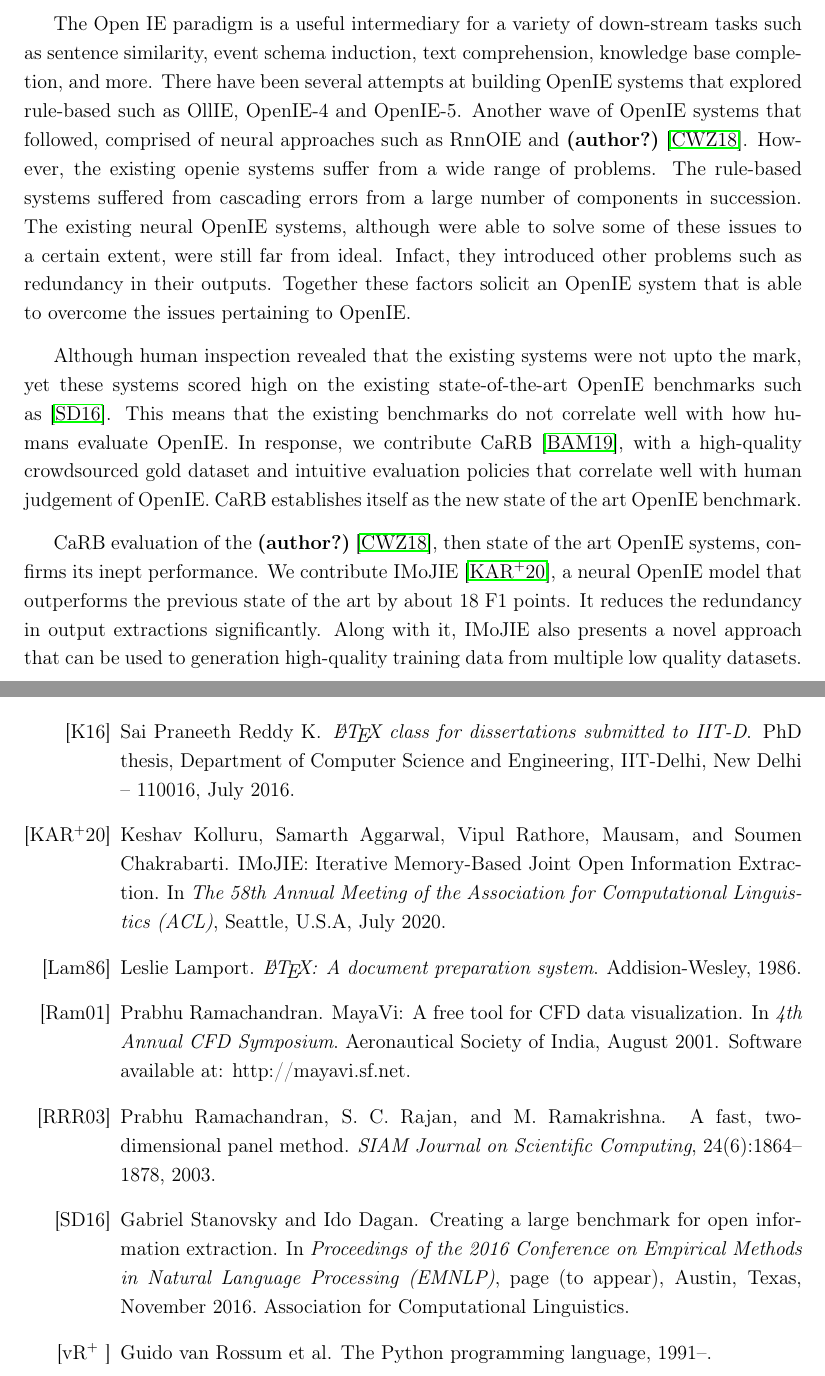
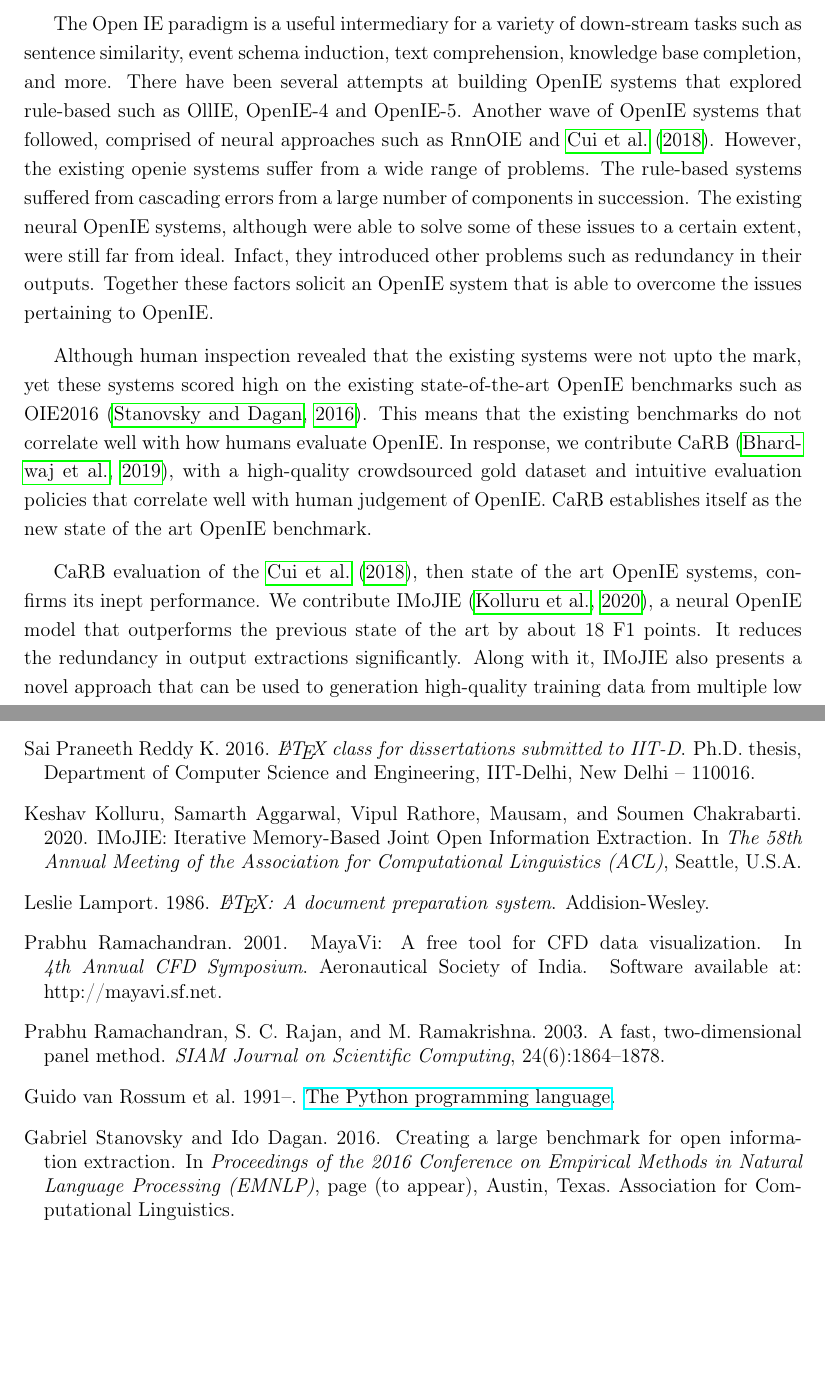
Before and after one commit to samarthaggarwal/IIT-Delhi-Thesis, a LaTeX thesis (thesis.tex, which reads iitddiss.cls, sections/01.abstract.tex): two parts of pages 4 and 28 of 29 before the commit and two parts of pages 4 and 29 of 30 after it, joined at a grey line, cut so that both start at the same text, the shorter picture padded with empty space. Compiled offline with pdfLaTeX.

Commit message:
debugged citations errors

```diff
--- a/iitddiss.cls
+++ b/iitddiss.cls
@@ -91,7 +91,7 @@
 % \RequirePackage[authoryear,round]{natbib}
 %\RequirePackage[numbers,square]{natbib}
 % \bibliographystyle{iitd}
-\bibliographystyle{alpha}
+% \bibliographystyle{alpha}
 % \newcommand{\bibstyle@iitd}{\bibpunct{(}{)}{;}{a}{,}{,}%
     %  \gdef\NAT@biblabel##1{##1. }}
 %
--- a/sections/01.abstract.tex
+++ b/sections/01.abstract.tex
@@ -37,9 +37,9 @@ Open Information Extraction refers to the task of obtaining relation tuples from
 
 The Open IE paradigm is a useful intermediary for a variety of down-stream tasks such as sentence similarity, event schema induction, text comprehension, knowledge base completion, and more. There have been several attempts at building OpenIE systems that explored rule-based such as OllIE, OpenIE-4 and OpenIE-5. Another wave of OpenIE systems that followed, comprised of neural approaches such as RnnOIE and \citet{cui&al18}. However, the existing openie systems suffer from a wide range of problems. The rule-based systems suffered from cascading errors from a large number of components in succession. The existing neural OpenIE systems, although were able to solve some of these issues to a certain extent, were still far from ideal. Infact, they introduced other problems such as redundancy in their outputs. Together these factors solicit an OpenIE system that is able to overcome the issues pertaining to OpenIE.
 
-Although human inspection revealed that the existing systems were not upto the mark, yet these systems scored high on the existing state-of-the-art OpenIE benchmarks such as \cite{OIE2016}. This means that the existing benchmarks do not correlate well with how humans evaluate OpenIE. In response, we contribute CaRB \cite{bhardwaj&al19}, with a high-quality crowdsourced gold dataset and intuitive evaluation policies that correlate well with human judgement of OpenIE. CaRB establishes itself as the new state of the art OpenIE benchmark.
+Although human inspection revealed that the existing systems were not upto the mark, yet these systems scored high on the existing state-of-the-art OpenIE benchmarks such as OIE2016 \citep{OIE2016}. This means that the existing benchmarks do not correlate well with how humans evaluate OpenIE. In response, we contribute CaRB \citep{bhardwaj&al19}, with a high-quality crowdsourced gold dataset and intuitive evaluation policies that correlate well with human judgement of OpenIE. CaRB establishes itself as the new state of the art OpenIE benchmark.
 
-CaRB evaluation of the \citet{cui&al18}, then state of the art OpenIE systems, confirms its inept performance. We contribute IMoJIE \cite{kolluru&al20}, a neural OpenIE model that outperforms the previous state of the art by about 18 F1 points. It reduces the redundancy in output extractions significantly. Along with it, IMoJIE also presents a novel approach that can be used to generation high-quality training data from multiple low quality datasets.
+CaRB evaluation of the \citet{cui&al18}, then state of the art OpenIE systems, confirms its inept performance. We contribute IMoJIE \citep{kolluru&al20}, a neural OpenIE model that outperforms the previous state of the art by about 18 F1 points. It reduces the redundancy in output extractions significantly. Along with it, IMoJIE also presents a novel approach that can be used to generation high-quality training data from multiple low quality datasets.
 
 Although IMoJIE improves the quality of OpenIE tuples significantly, this improvement comes at the cost of speed of extraction. We design a MLIL architecture to overcome the issue of speed of extraction and also obtain further performance nudges from it. This approach also yields a coordination analyzer that significantly improves the yield of the MLIL model.
 
```
Also changed, not shown: refs.bib (+18 -0 lines), thesis.tex (+4 -6 lines), thesis.pdf, 1 other file.
